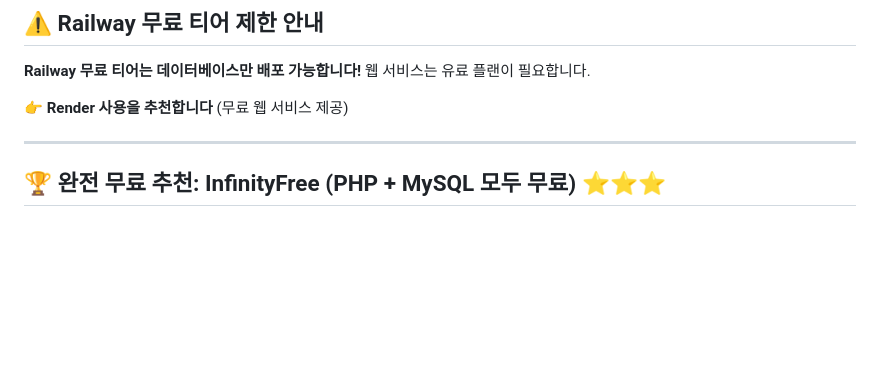
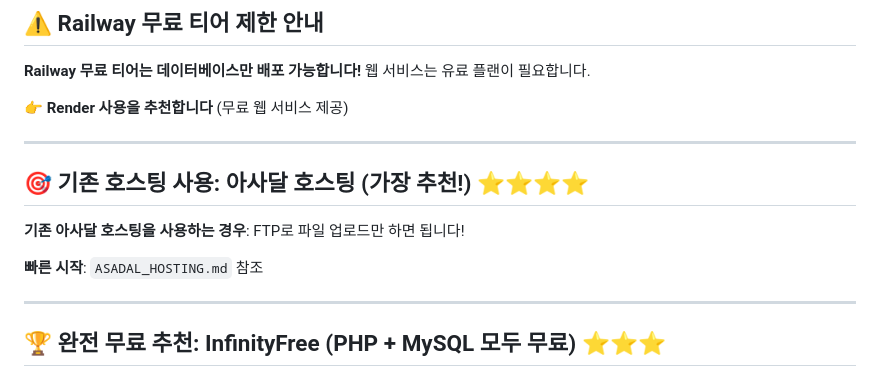
Before and after one commit to parkfund-svg/mnaleader, a Markdown page: QUICK_DEPLOY.md, the part around the change. Rendered like a GitHub page; blank space fills up the shorter version.

Commit message:
Add Asadal hosting deployment guide

```diff
--- a/QUICK_DEPLOY.md
+++ b/QUICK_DEPLOY.md
@@ -7,6 +7,14 @@
 **Railway 무료 티어는 데이터베이스만 배포 가능합니다!** 웹 서비스는 유료 플랜이 필요합니다.
 
 👉 **Render 사용을 추천합니다** (무료 웹 서비스 제공)
+
+---
+
+## 🎯 기존 호스팅 사용: 아사달 호스팅 (가장 추천!) ⭐⭐⭐⭐
+
+**기존 아사달 호스팅을 사용하는 경우**: FTP로 파일 업로드만 하면 됩니다!
+
+**빠른 시작**: `ASADAL_HOSTING.md` 참조
 
 ---
 
```
Also changed, not shown: ASADAL_HOSTING.md (added, +268 -0 lines).
